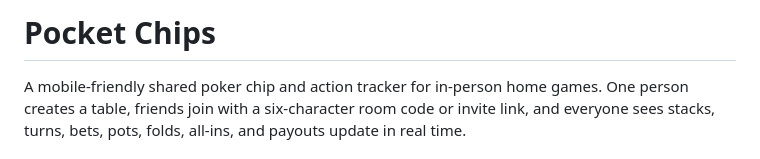
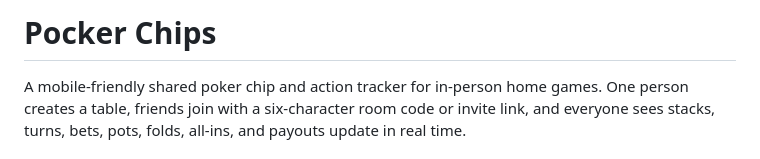
Before and after one commit to A-Person1243/poker-chips, a Markdown page: README.md, the part around the change. GitHub-like rendering.

```diff
--- a/README.md
+++ b/README.md
@@ -1,4 +1,4 @@
-# Pocket Chips
+# Pocker Chips
 
 A mobile-friendly shared poker chip and action tracker for in-person home games. One person creates a table, friends join with a six-character room code or invite link, and everyone sees stacks, turns, bets, pots, folds, all-ins, and payouts update in real time.
 
```
